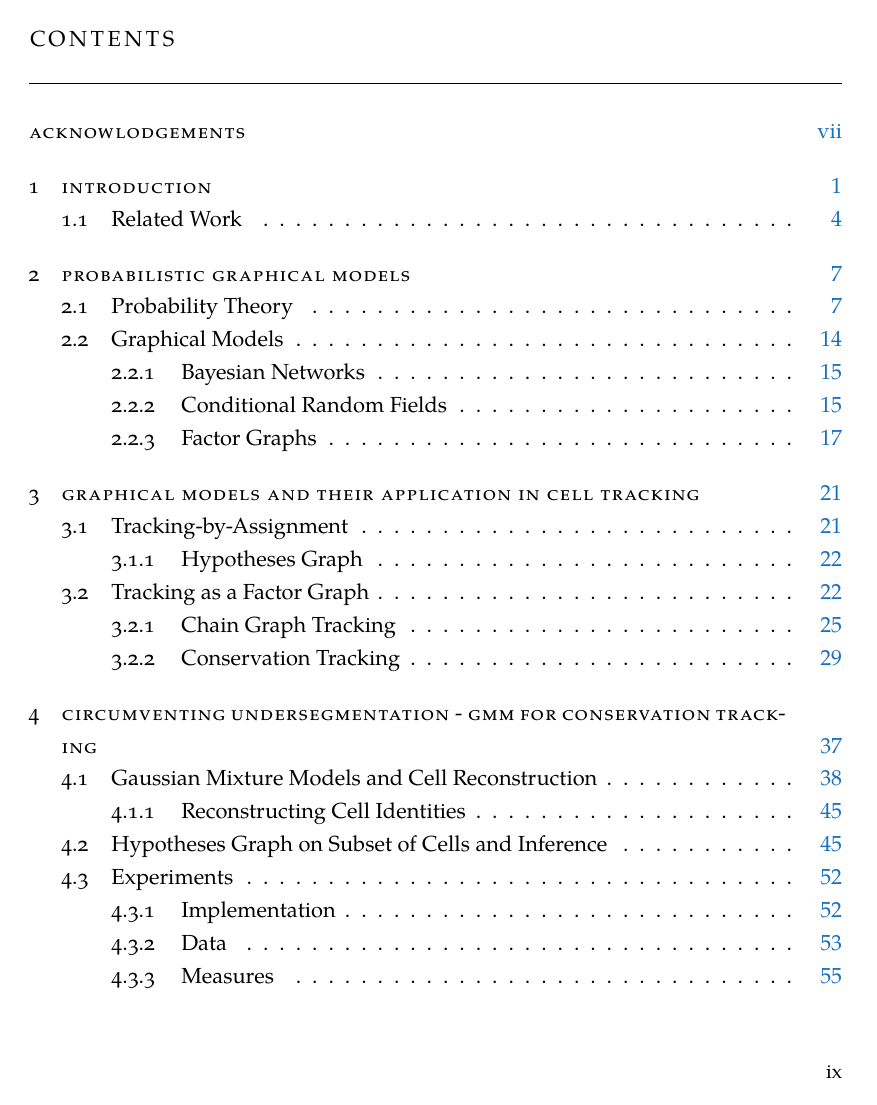
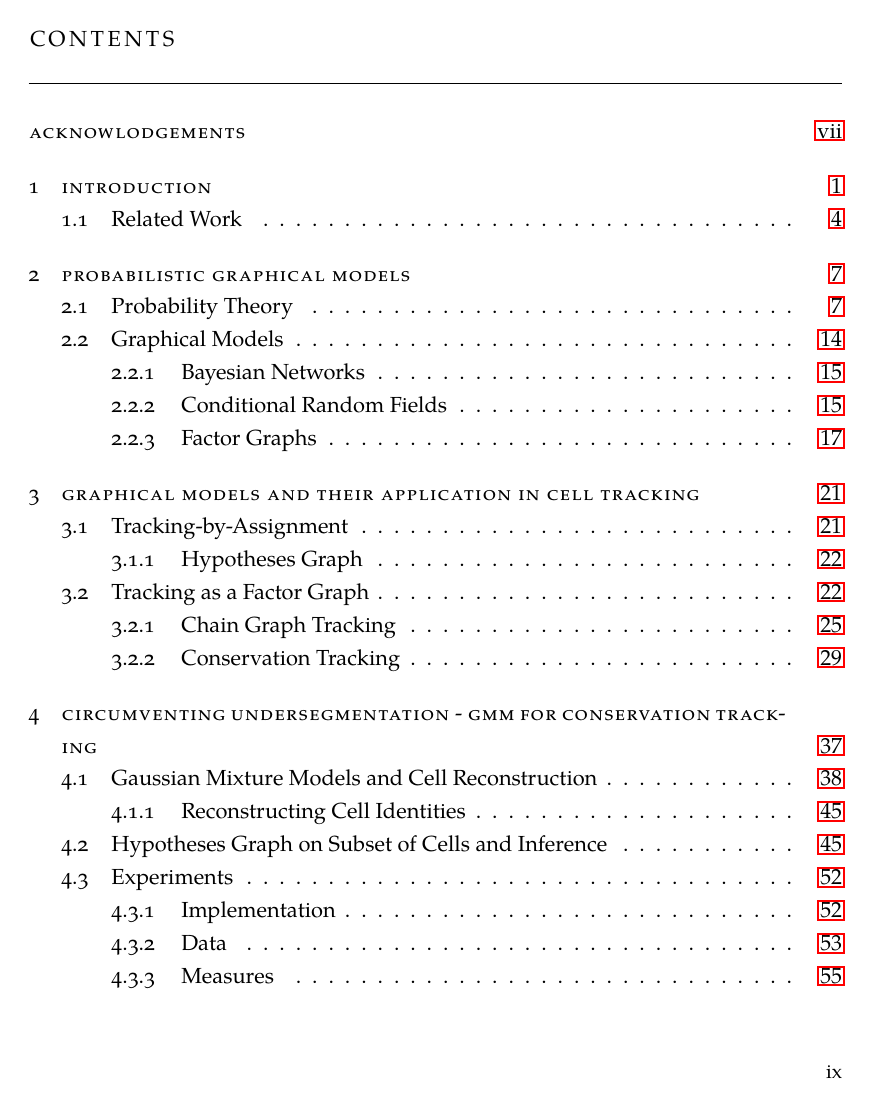
Before and after one commit to hanslovsky/ma_thesis, a LaTeX thesis (main.tex, which reads preamble/commands.tex): page 9 of 133. Compiled offline with pdfLaTeX; a missing font is replaced by an installed copy or a similar font; a LaTeX package or settings file that is missing is left out; an older LaTeX class or package is replaced by its successor.

Commit message:
no colorlinks for print

```diff
--- a/preamble/commands.tex
+++ b/preamble/commands.tex
@@ -145,7 +145,7 @@
 %\definecolor{Black}{cmyk}{0, 0, 0, 0}
 \hypersetup{%
     %draft,	% = no hyperlinking at all (useful in b/w printouts)
-    colorlinks=true, linktocpage=true, pdfstartpage=3, pdfstartview=FitV,%
+    colorlinks=false, linktocpage=true, pdfstartpage=3, pdfstartview=FitV,%
     % uncomment the following line if you want to have black links (e.g., for printing)
     %colorlinks=false, linktocpage=false, pdfborder={0 0 0}, pdfstartpage=3, pdfstartview=FitV,%
     breaklinks=true, pdfpagemode=UseNone, pageanchor=true, pdfpagemode=UseOutlines,%
```
